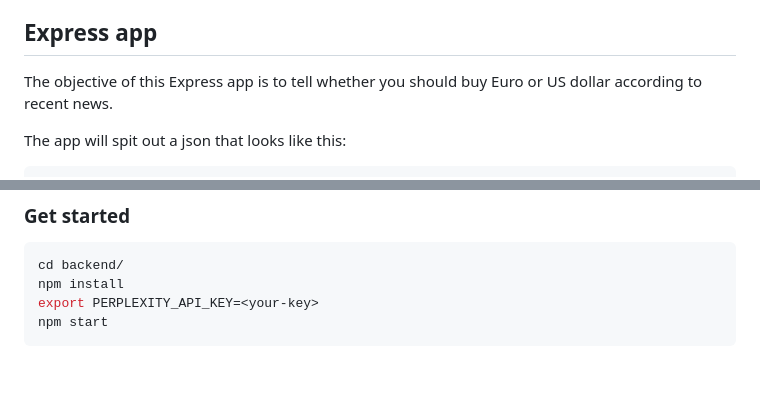
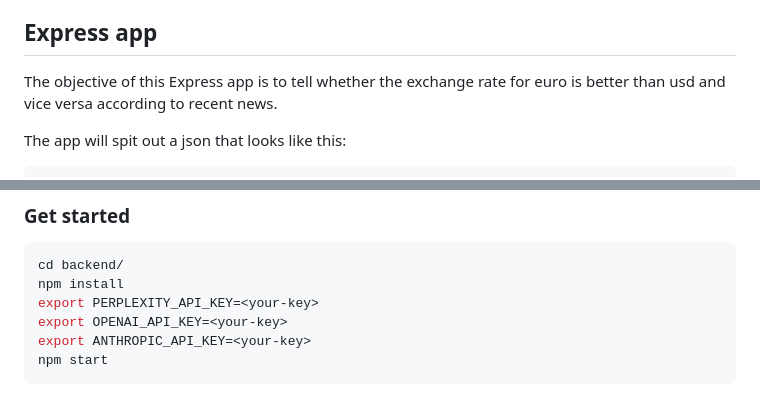
Before and after one commit to madschristensen99/loggerhead, a Markdown page: backend/README.md, 2 parts joined by grey strips. GitHub-like rendering; blank space fills up the shorter version.

Commit message:
backend: Updated README

````diff
--- a/backend/README.md
+++ b/backend/README.md
@@ -4,7 +4,7 @@ This is basically divided in two parts, the defi folder which integrates privy a
 
 ## Express app
 
-The objective of this Express app is to tell whether you should buy Euro or US dollar according to recent news.
+The objective of this Express app is to tell whether the exchange rate for euro is better than usd and vice versa according to recent news.
 
 The app will spit out a json that looks like this:
 
@@ -30,5 +30,7 @@ Sample output looks like this:
 cd backend/
 npm install
 export PERPLEXITY_API_KEY=<your-key>
+export OPENAI_API_KEY=<your-key>
+export ANTHROPIC_API_KEY=<your-key>
 npm start
 ```
````
